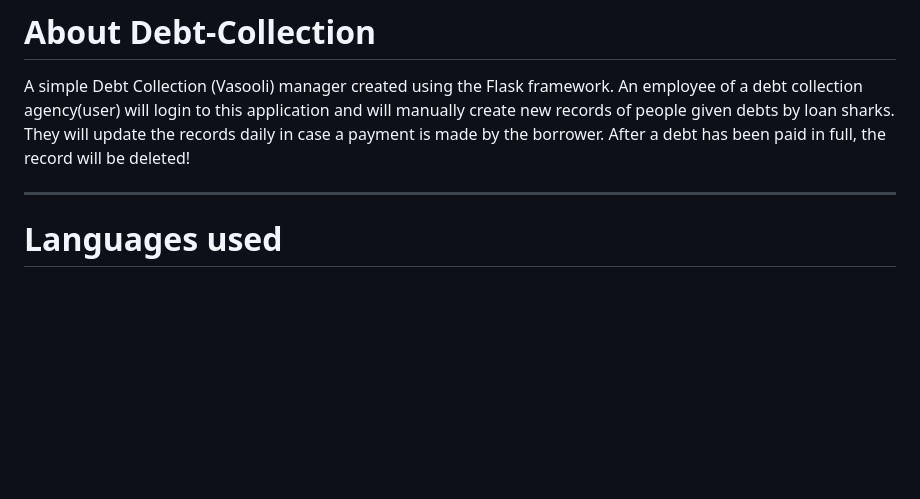
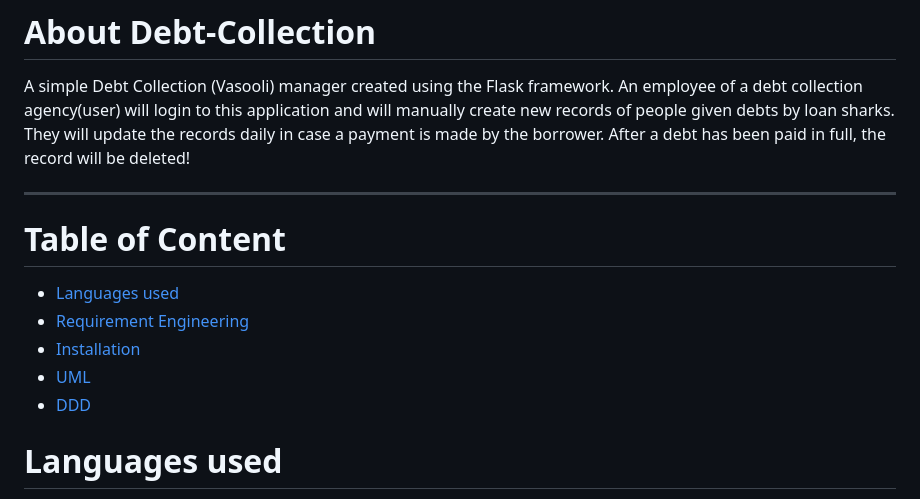
Before and after one commit to Spinal-Tap369/Debt-Collection, a Markdown page: README.md, the part around the change. GitHub-like rendering; blank space fills up the shorter version.

```diff
--- a/README.md
+++ b/README.md
@@ -5,6 +5,12 @@ They will update the records daily in case a payment is made by the borrower.
 After a debt has been paid in full, the record will be deleted!
 
 ___
+# Table of Content
+* [Languages used](#languages-used)
+* [Requirement Engineering](#requirements-engineering)
+* [Installation](#installation)
+* [UML](#uml-diagrams-)
+* [DDD](#ddd)
 
 # Languages used
 1. Python - Uses the Flask Framework
```
